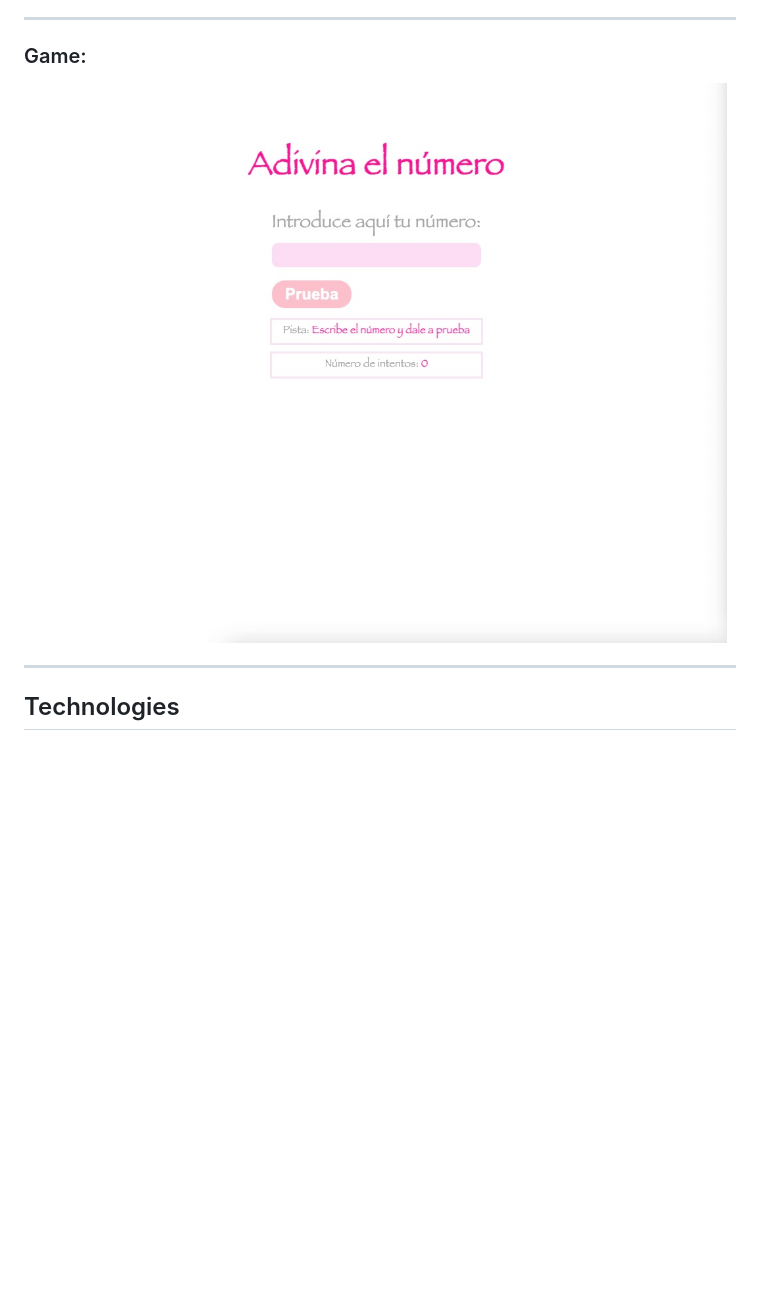
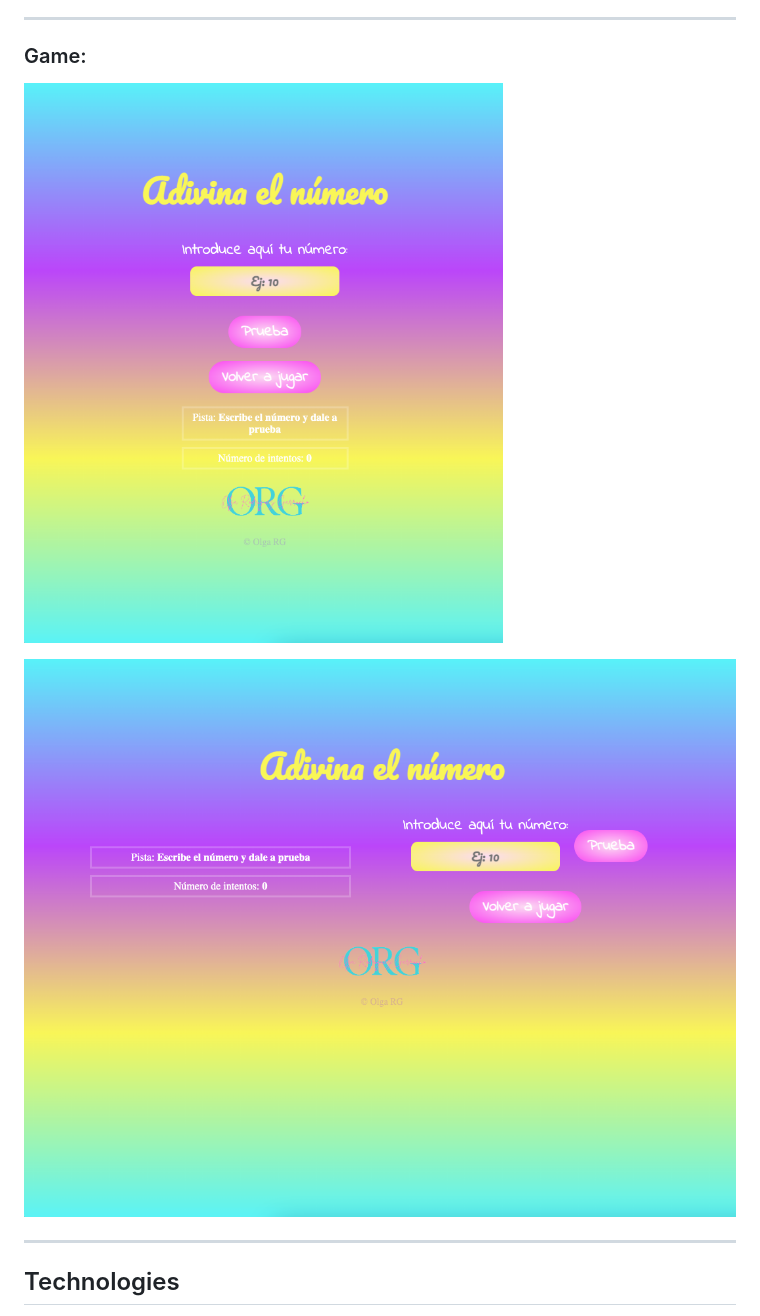
Before and after one commit to Adalab/modulo-2-evaluacion-intermedia-olguita2412, a Markdown page: README.md, the part around the change. GitHub-like rendering; pictures changed too: images/desktop-web.png (added), images/mobile-web.png (added), images/web-game.jpg (deleted); blank space fills up the shorter version.

```diff
--- a/README.md
+++ b/README.md
@@ -24,7 +24,9 @@ Exercise of module 2´s intermediate evaluation by Olga Rodríguez Garrucho. Cre
 
 ### Game:
 
-![Web game](./images/web-game.jpg)
+![Web game mobile](./images/mobile-web.png)
+
+![Web game desktop](./images/desktop-web.png)
 
 ---
 
```
Also changed, not shown: images/confeti.gif (added), images/logo.PNG (added), 3 other files.
